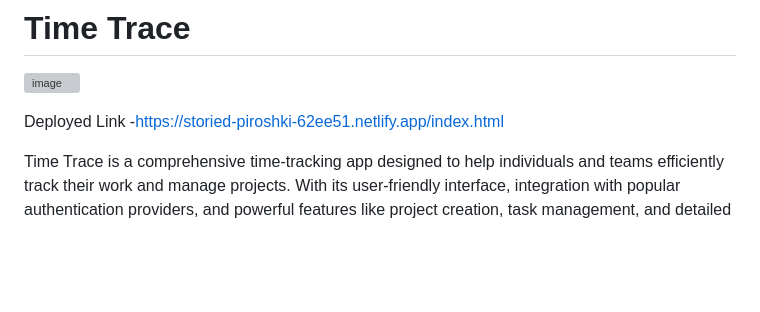
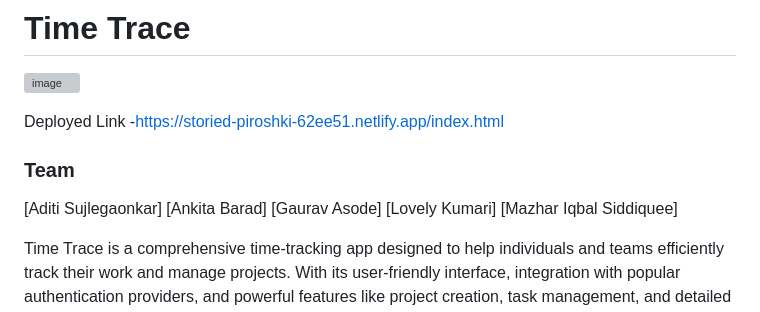
Before and after one commit to AditiKulkarni1697/potent-voyage-8716, a Markdown page: README.md, the part around the change. Rendered like a GitHub page; blank space fills up the shorter version; grey boxes are pictures that could not be loaded.

```diff
--- a/README.md
+++ b/README.md
@@ -3,6 +3,13 @@
 ![image](https://github.com/AditiKulkarni1697/potent-voyage-8716/assets/121330309/e2cc062f-84e3-4174-90cb-b44c77622ae7)
 
 Deployed Link -https://storied-piroshki-62ee51.netlify.app/index.html
+
+### Team
+[Aditi Sujlegaonkar]
+[Ankita Barad]
+[Gaurav Asode]
+[Lovely Kumari]
+[Mazhar Iqbal Siddiquee]
 
 
 Time Trace is a comprehensive time-tracking app designed to help individuals and teams efficiently track their work and manage projects. With its user-friendly interface, integration with popular authentication providers, and powerful features like project creation, task management, and detailed time recording, Time Trace offers a seamless experience for tracking and analyzing work hours.
```
